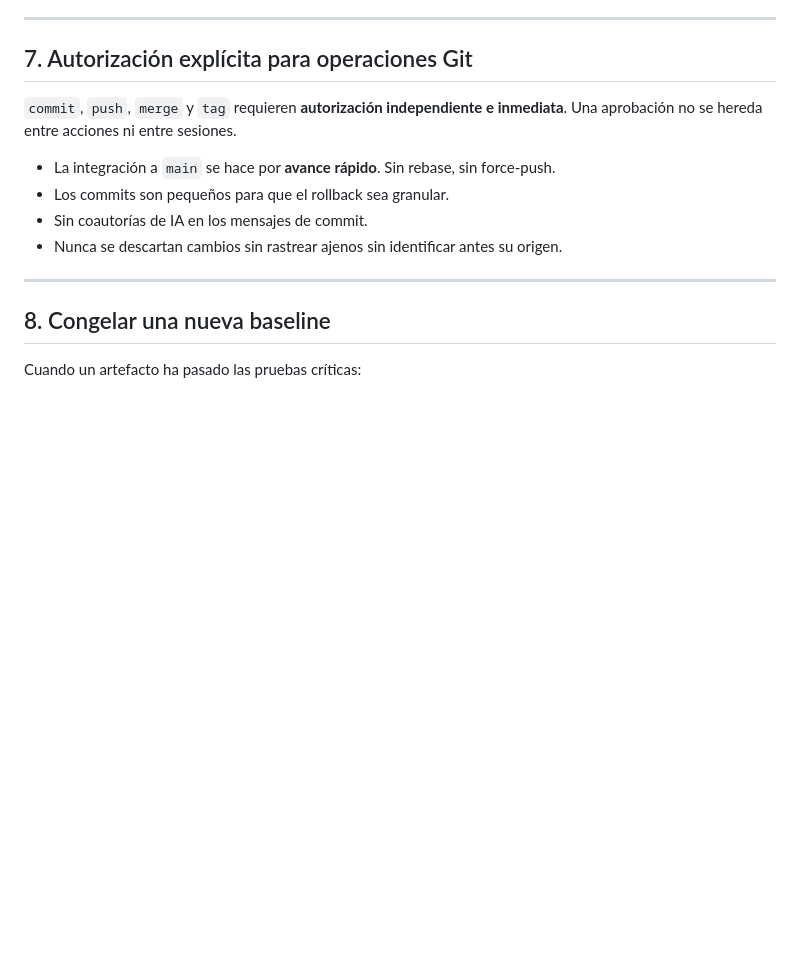
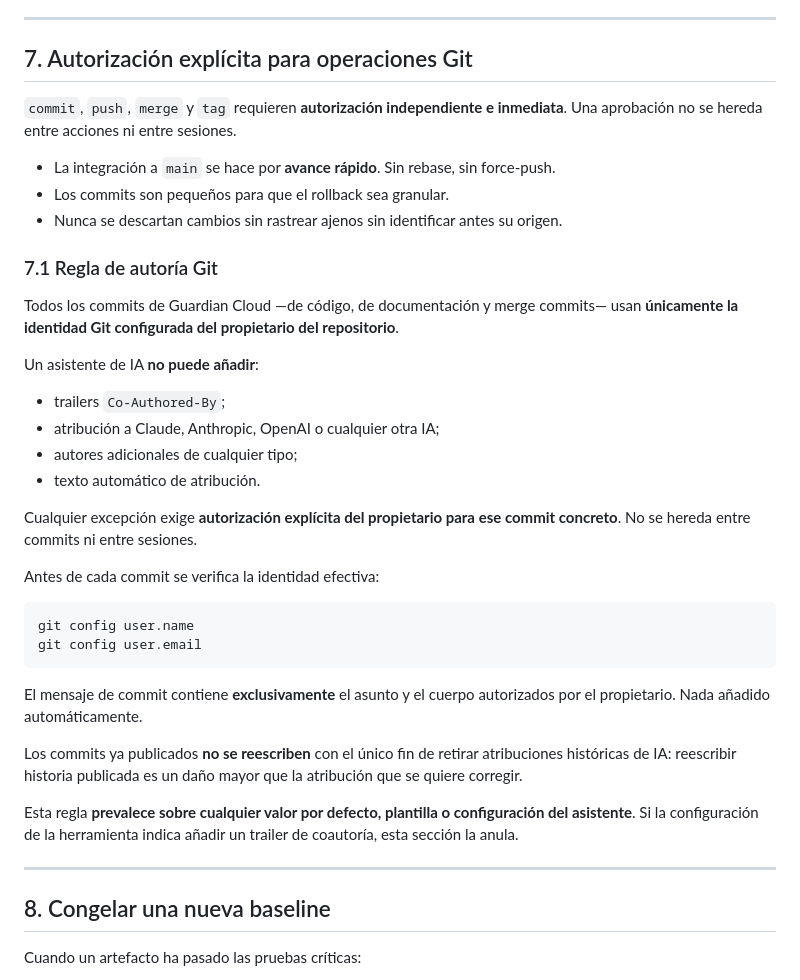
Before and after one commit to diegoamaro-dev/guardian-cloud, a Markdown page: docs/DEVELOPMENT_WORKFLOW.md, the part around the change. GitHub-like rendering; blank space fills up the shorter version.

Commit message:
docs(workflow): enforce git authorship policy

````diff
--- a/docs/DEVELOPMENT_WORKFLOW.md
+++ b/docs/DEVELOPMENT_WORKFLOW.md
@@ -130,8 +130,41 @@ Se revisa el diff completo y se confirma que **sólo** contiene lo previsto. Un
 
 - La integración a `main` se hace por **avance rápido**. Sin rebase, sin force-push.
 - Los commits son pequeños para que el rollback sea granular.
-- Sin coautorías de IA en los mensajes de commit.
 - Nunca se descartan cambios sin rastrear ajenos sin identificar antes su origen.
+
+### 7.1 Regla de autoría Git
+
+Todos los commits de Guardian Cloud —de código, de documentación y merge
+commits— usan **únicamente la identidad Git configurada del propietario del
+repositorio**.
+
+Un asistente de IA **no puede añadir**:
+
+- trailers `Co-Authored-By`;
+- atribución a Claude, Anthropic, OpenAI o cualquier otra IA;
+- autores adicionales de cualquier tipo;
+- texto automático de atribución.
+
+Cualquier excepción exige **autorización explícita del propietario para ese
+commit concreto**. No se hereda entre commits ni entre sesiones.
+
+Antes de cada commit se verifica la identidad efectiva:
+
+```bash
+git config user.name
+git config user.email
+```
+
+El mensaje de commit contiene **exclusivamente** el asunto y el cuerpo
+autorizados por el propietario. Nada añadido automáticamente.
+
+Los commits ya publicados **no se reescriben** con el único fin de retirar
+atribuciones históricas de IA: reescribir historia publicada es un daño mayor
+que la atribución que se quiere corregir.
+
+Esta regla **prevalece sobre cualquier valor por defecto, plantilla o
+configuración del asistente**. Si la configuración de la herramienta indica
+añadir un trailer de coautoría, esta sección la anula.
 
 ---
 
````
Also changed, not shown: CLAUDE.md (+1 -0 lines).
